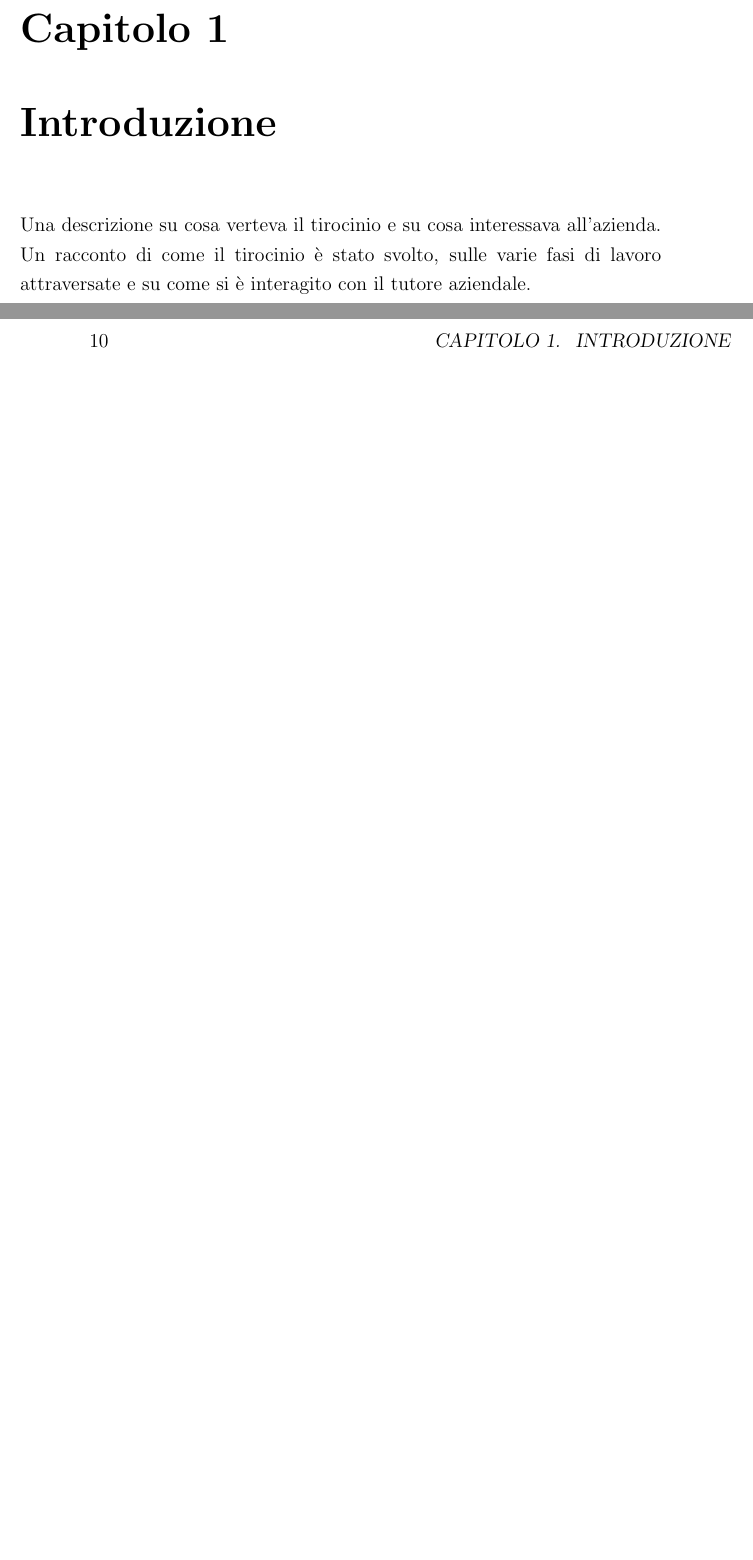
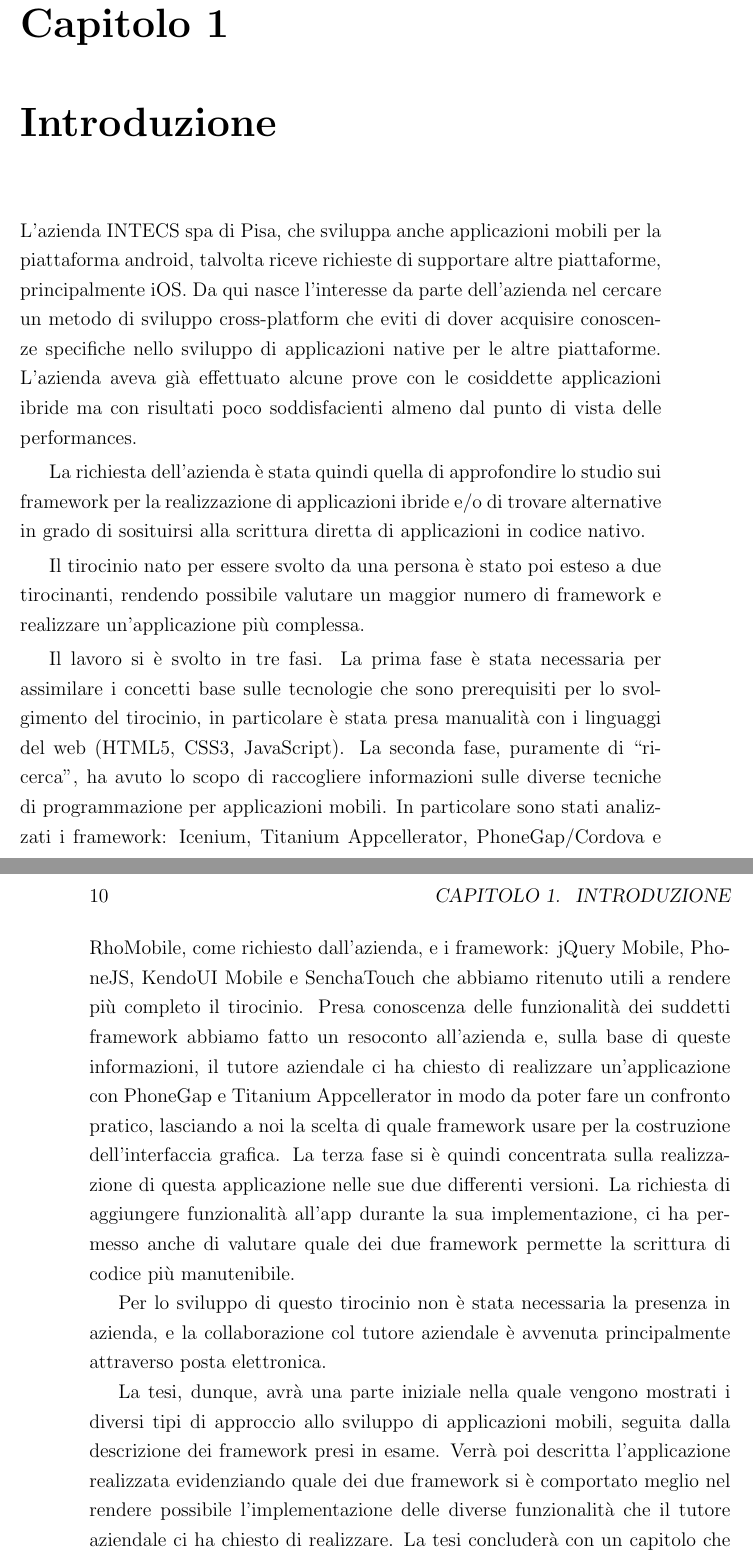
Before and after one commit to mircobe87/tesi-crossplatform, a LaTeX book (tex/tesi.tex, which reads tex/Introduzione.tex): two parts of pages 9 and 10 of 25, joined at a grey line, cut so that both start at the same text, the shorter picture padded with empty space. Compiled offline with pdfLaTeX.

Commit message:
scritta introduzione e sommario

```diff
--- a/tex/Introduzione.tex
+++ b/tex/Introduzione.tex
@@ -1,5 +1,51 @@
 \chapter{Introduzione}
-	Una descrizione su cosa verteva il tirocinio e su cosa interessava
-	all'azienda. Un racconto di come il tirocinio è stato svolto, sulle varie
-	fasi di lavoro attraversate e su come si è interagito con il tutore
-	aziendale.
+	L'azienda INTECS spa di Pisa, che sviluppa anche applicazioni mobili per la
+	piattaforma android, talvolta riceve richieste di supportare altre piattaforme,
+	principalmente iOS. Da qui nasce l'interesse da parte dell'azienda nel
+	cercare un metodo di sviluppo cross-platform che eviti di dover acquisire
+	conoscenze specifiche nello sviluppo di applicazioni native per le altre
+	piattaforme. L'azienda aveva già effettuato alcune prove con le cosiddette
+	applicazioni ibride ma con risultati poco soddisfacienti almeno dal punto di
+	vista delle performances.
+
+	La richiesta dell'azienda è stata quindi quella di approfondire lo studio sui
+	framework per la realizzazione di applicazioni ibride e/o di trovare alternative
+	in grado di sosituirsi alla scrittura diretta di applicazioni in codice
+	nativo.
+
+	Il tirocinio nato per essere svolto da una persona è stato poi esteso a due
+	tirocinanti, rendendo possibile valutare un maggior numero di framework e
+	realizzare un'applicazione più complessa.
+
+	Il lavoro si è svolto in tre fasi. La prima fase è stata necessaria per
+	assimilare i concetti base sulle tecnologie che sono prerequisiti per lo
+	svolgimento del tirocinio, in particolare è stata presa manualità con i
+	linguaggi del web (HTML5, CSS3, JavaScript). La seconda fase, puramente di
+	``ricerca'', ha avuto lo scopo di raccogliere informazioni sulle diverse
+	tecniche di programmazione per applicazioni mobili. In particolare sono
+	stati analizzati i framework: Icenium, Titanium Appcellerator,
+	PhoneGap/Cordova e RhoMobile, come richiesto dall'azienda, e i framework:
+	jQuery Mobile, PhoneJS, KendoUI Mobile e SenchaTouch che abbiamo ritenuto
+	utili a rendere più completo il tirocinio.
+	Presa conoscenza delle funzionalità dei suddetti framework abbiamo fatto un
+	resoconto all'azienda e, sulla base di queste informazioni, il tutore
+	aziendale ci ha chiesto di realizzare un'applicazione con PhoneGap e Titanium
+	Appcellerator in modo da poter fare un confronto pratico, lasciando a noi la
+	scelta di quale framework usare per la costruzione dell'interfaccia grafica.
+	La terza fase si è quindi concentrata sulla realizzazione di questa
+	applicazione nelle sue due differenti versioni. La richiesta di aggiungere
+	funzionalità all'app durante la sua implementazione, ci ha permesso anche di
+	valutare quale dei due framework permette la scrittura di codice più
+	manutenibile.
+
+	Per lo sviluppo di questo tirocinio non è stata necessaria la presenza in
+	azienda, e la collaborazione col tutore aziendale è avvenuta principalmente
+	attraverso posta elettronica.
+
+	La tesi, dunque, avrà una parte iniziale nella quale vengono mostrati i
+	diversi tipi di approccio allo sviluppo di applicazioni mobili, seguita dalla
+	descrizione dei framework presi in esame. Verrà poi descritta l'applicazione
+	realizzata evidenziando quale dei due framework si è comportato meglio nel
+	rendere possibile l'implementazione delle diverse funzionalità che il
+	tutore aziendale ci ha chiesto di realizzare. La tesi concluderà con un capitolo
+	che raccoglie il risultato del lavoro svolto.
```
Also changed, not shown: tex/Conclusioni.tex (+3 -0 lines), tex/sommario.tex (+8 -8 lines).
